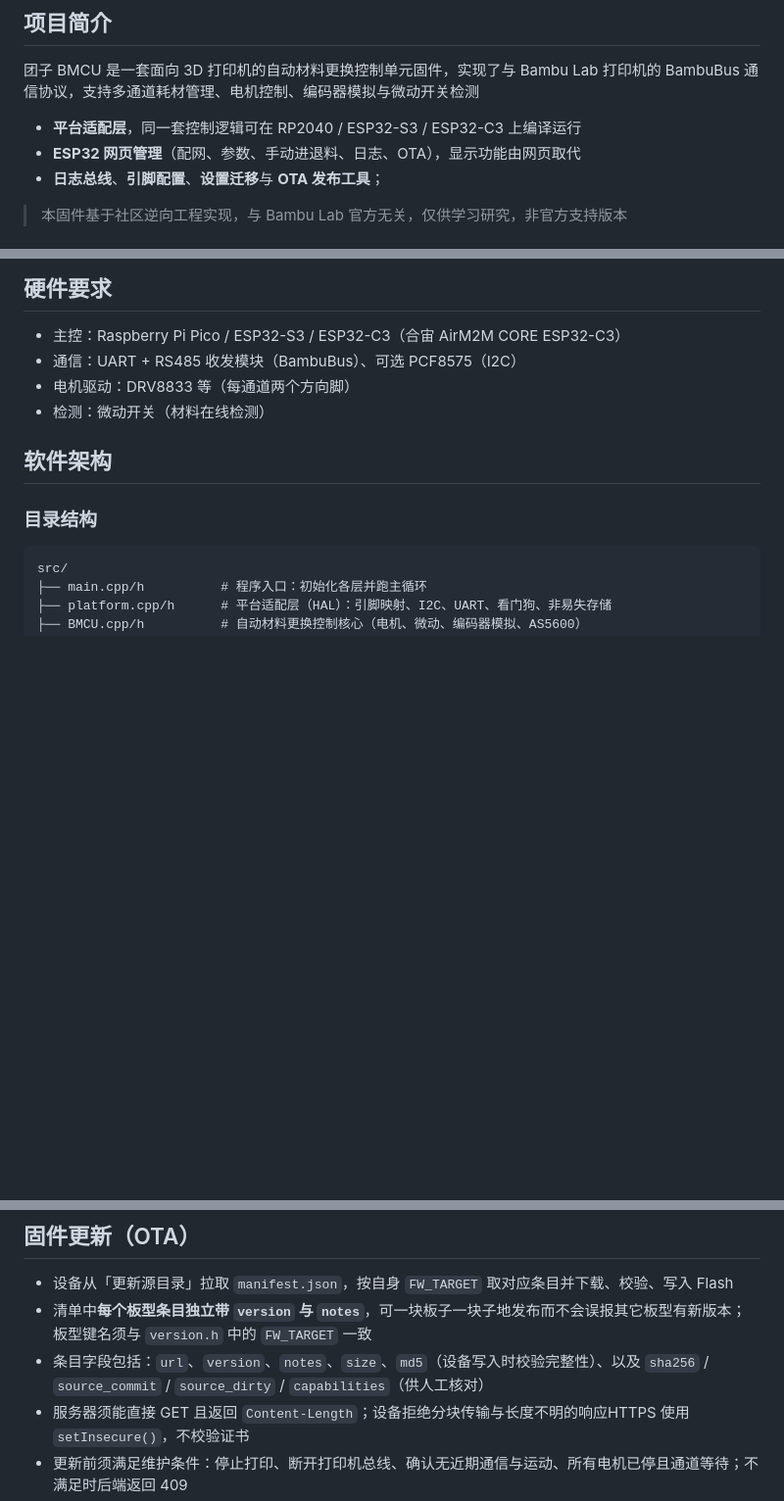
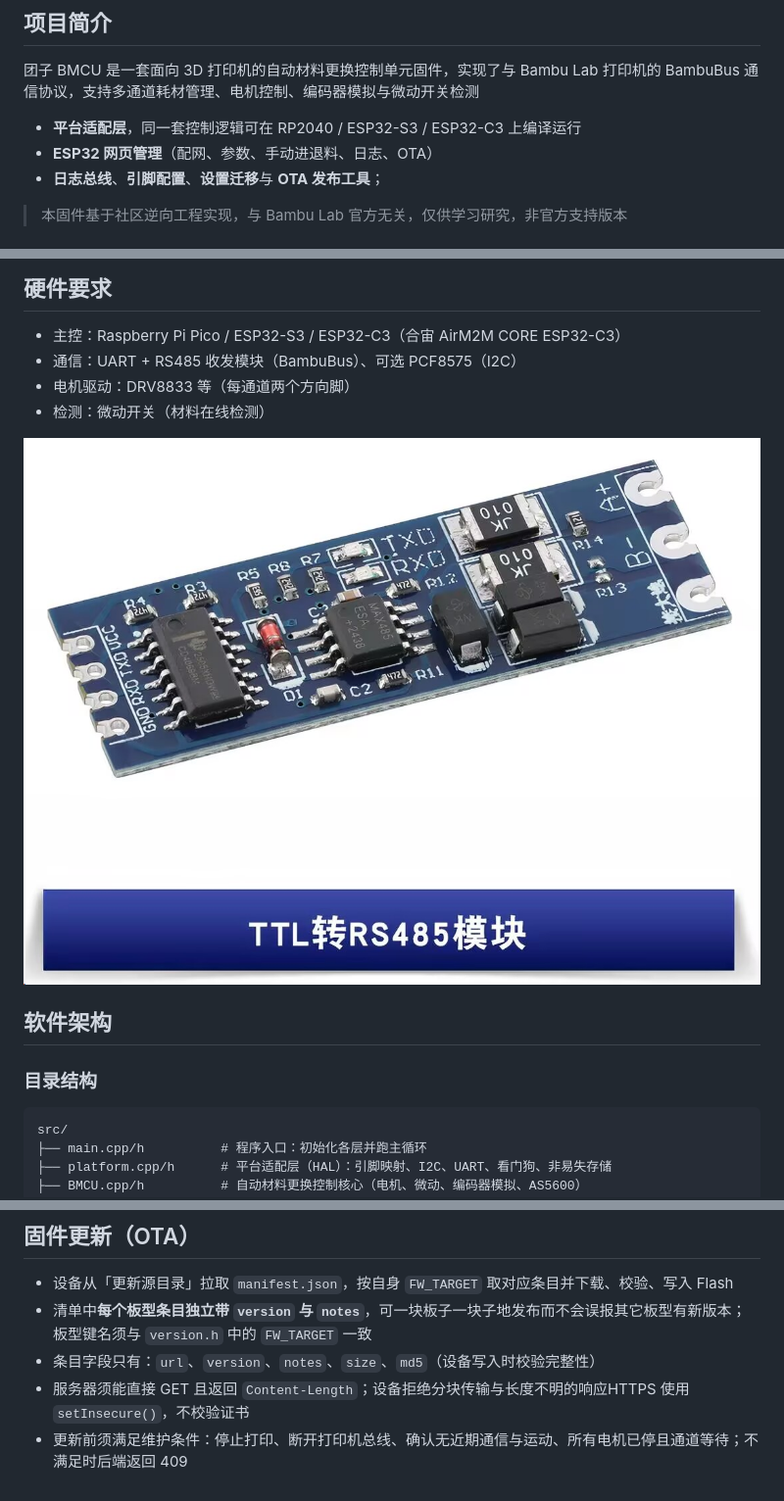
Before and after one commit to tsimplez/bmcu-esp, a Markdown page: README.md, 3 parts joined by grey strips. Shown at 98% size. Drawn GitHub-style; pictures changed too: RS485.png (added); blank space fills up the shorter version.

```diff
--- a/README.md
+++ b/README.md
@@ -47,7 +47,7 @@
 BambuBus 通信协议，支持多通道耗材管理、电机控制、编码器模拟与微动开关检测
 
 - **平台适配层**，同一套控制逻辑可在 RP2040 / ESP32-S3 / ESP32-C3 上编译运行
-- **ESP32 网页管理**（配网、参数、手动进退料、日志、OTA），显示功能由网页取代
+- **ESP32 网页管理**（配网、参数、手动进退料、日志、OTA）
 - **日志总线**、**引脚配置**、**设置迁移**与 **OTA 发布工具**；
 
 > 本固件基于社区逆向工程实现，与 Bambu Lab 官方无关，仅供学习研究，非官方支持版本
@@ -83,6 +83,8 @@ BambuBus 通信协议，支持多通道耗材管理、电机控制、编码器
 - 通信：UART + RS485 收发模块（BambuBus）、可选 PCF8575（I2C）
 - 电机驱动：DRV8833 等（每通道两个方向脚）
 - 检测：微动开关（材料在线检测）
+
+![RS485 模块推荐这个，可以少一个DE引脚](RS485.png)
 
 ## 软件架构
 
@@ -172,7 +174,7 @@ loop():   喂狗 → BMCU_run（协议/总线） → 微动状态检查 → web_
 - 设备从「更新源目录」拉取 `manifest.json`，按自身 `FW_TARGET` 取对应条目并下载、校验、写入 Flash
 - 清单中**每个板型条目独立带 `version` 与 `notes`**，可一块板子一块子地发布而不会误报其它板型有新版本；
   板型键名须与 `version.h` 中的 `FW_TARGET` 一致
-- 条目字段包括：`url`、`version`、`notes`、`size`、`md5`（设备写入时校验完整性）、以及 `sha256` / `source_commit` / `source_dirty` / `capabilities`（供人工核对）
+- 条目字段只有：`url`、`version`、`notes`、`size`、`md5`（设备写入时校验完整性）
 - 服务器须能直接 GET 且返回 `Content-Length`；设备拒绝分块传输与长度不明的响应HTTPS 使用 `setInsecure()`，不校验证书
 - 更新前须满足维护条件：停止打印、断开打印机总线、确认无近期通信与运动、所有电机已停且通道等待；不满足时后端返回 409
 - 发布流程：
```
Also changed, not shown: tools/OTA_SERVER.md (+1 -4 lines), 2 other files.
